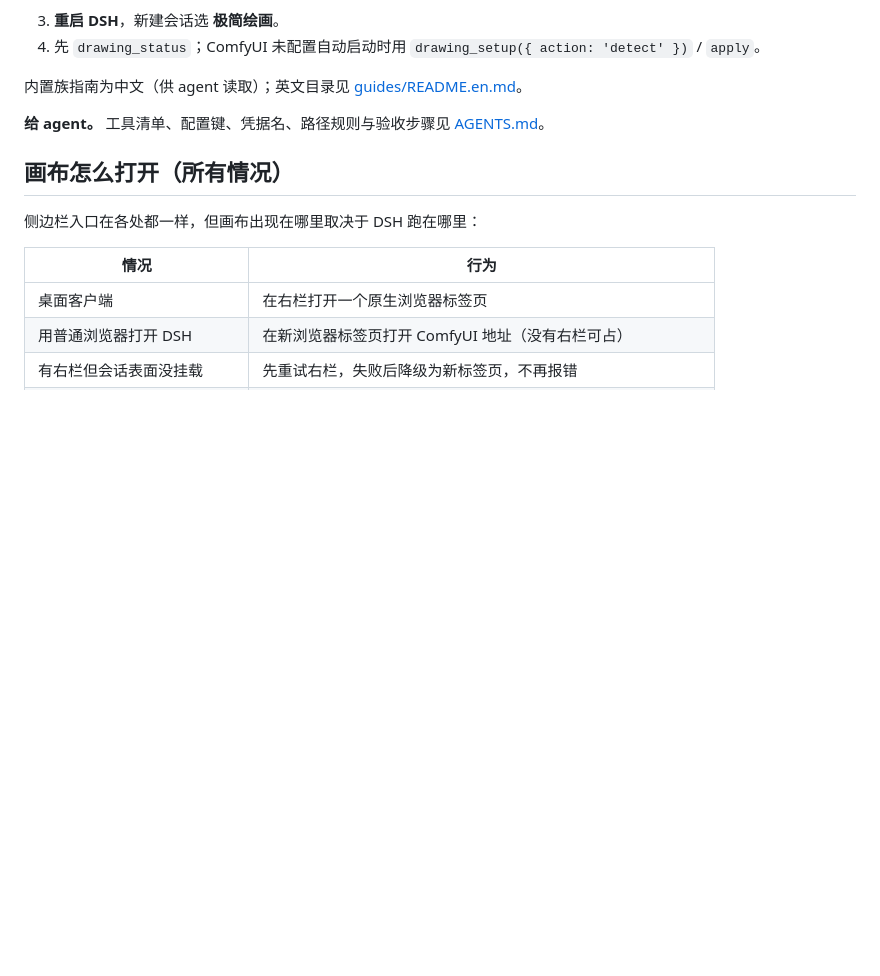
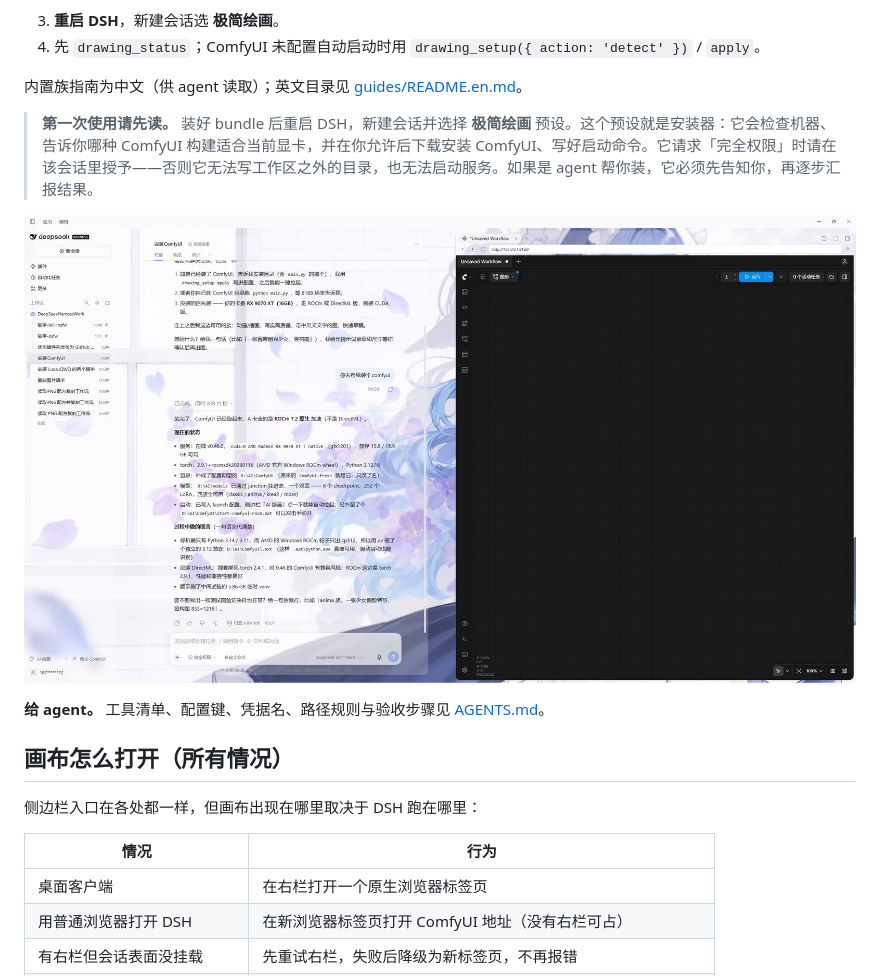
Before and after one commit to LuosuQWQ/dsh-drawing-tools, a Markdown page: README.zh-CN.md, the part around the change. GitHub-like rendering; pictures changed too: docs/preview/install.jpg (added); blank space fills up the shorter version.

```diff
--- a/README.zh-CN.md
+++ b/README.zh-CN.md
@@ -39,6 +39,10 @@ DeepSeek Harness（DSH）本身没有出图能力。这个 bundle 提供 12 个
 4. 先 `drawing_status`；ComfyUI 未配置自动启动时用 `drawing_setup({ action: 'detect' })` / `apply`。
 
 内置族指南为中文（供 agent 读取）；英文目录见 [guides/README.en.md](guides/README.en.md)。
+
+> **第一次使用请先读。** 装好 bundle 后重启 DSH，新建会话并选择 **极简绘画** 预设。这个预设就是安装器：它会检查机器、告诉你哪种 ComfyUI 构建适合当前显卡，并在你允许后下载安装 ComfyUI、写好启动命令。它请求「完全权限」时请在该会话里授予——否则它无法写工作区之外的目录，也无法启动服务。如果是 agent 帮你装，它必须先告知你，再逐步汇报结果。
+
+![通过绘画预设安装 ComfyUI](docs/preview/install.jpg)
 
 **给 agent。** 工具清单、配置键、凭据名、路径规则与验收步骤见 [AGENTS.md](AGENTS.md)。
 
```
Also changed, not shown: AGENTS.md (+14 -0 lines), README.md (+4 -0 lines), 1 other file.
